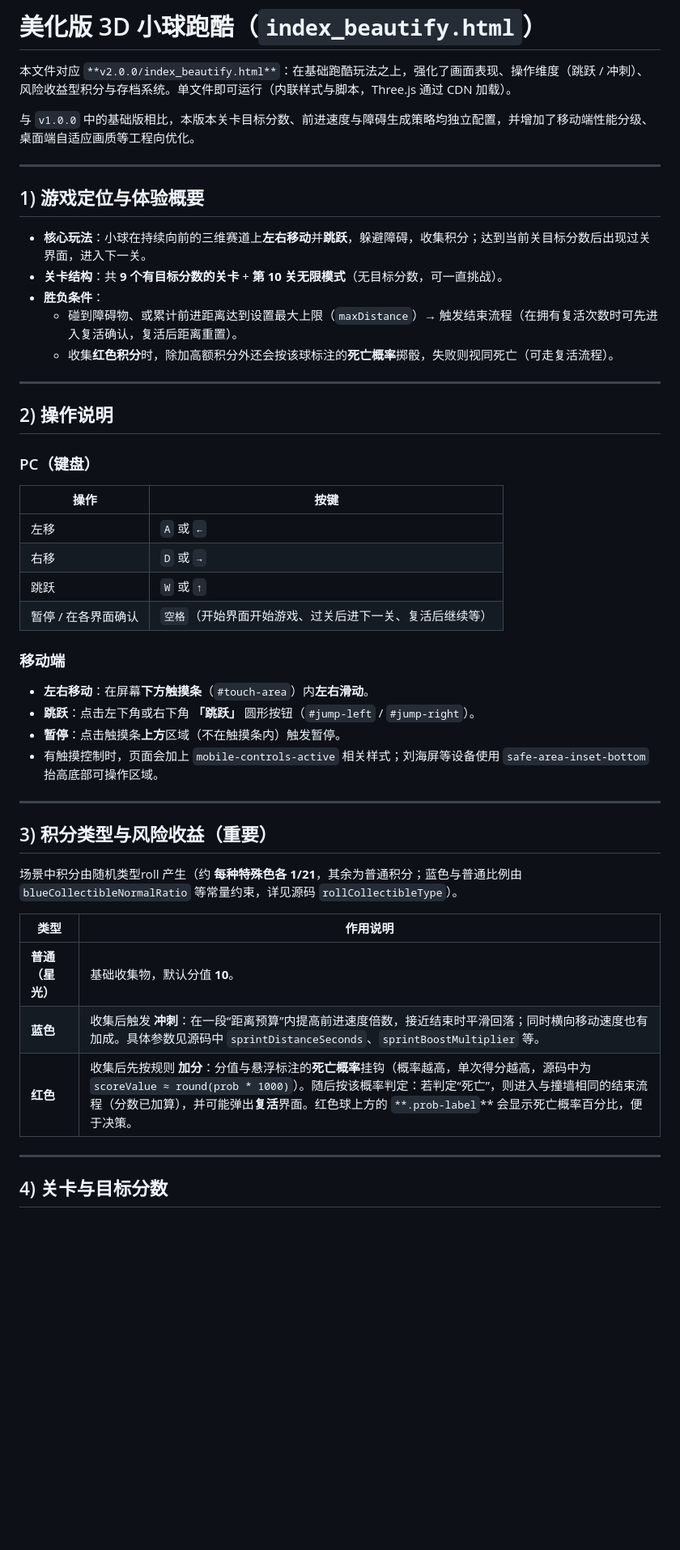
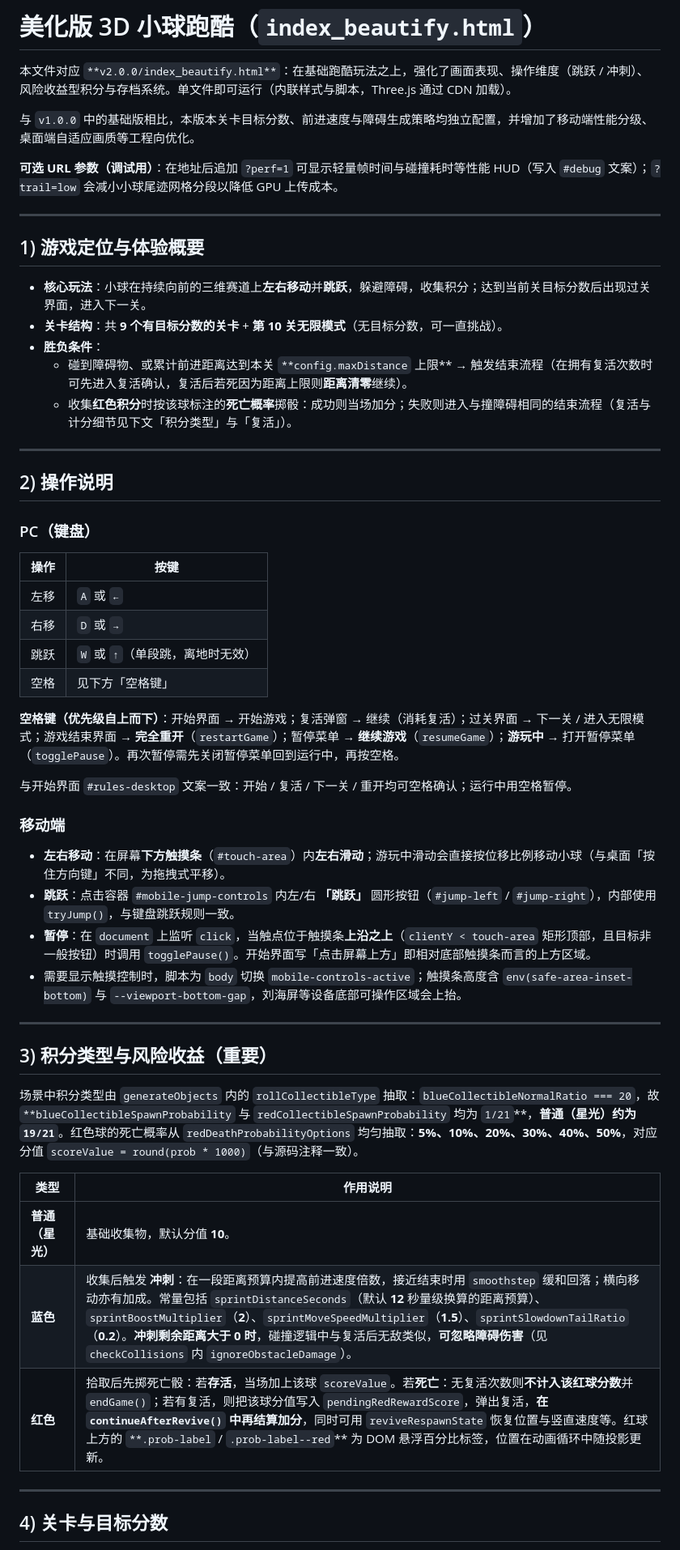
Before and after one commit to afresh-breeze/AI-creation, a Markdown page: 3D_ball_parkour_game/v2.0.0/beautify_README.md, the part around one of its changes. Shown at 81% size. Drawn GitHub-style; blank space fills up the shorter version.

```diff
--- a/3D_ball_parkour_game/v2.0.0/beautify_README.md
+++ b/3D_ball_parkour_game/v2.0.0/beautify_README.md
@@ -3,6 +3,8 @@
 本文件对应 `**v2.0.0/index_beautify.html**`：在基础跑酷玩法之上，强化了画面表现、操作维度（跳跃 / 冲刺）、风险收益型积分与存档系统。单文件即可运行（内联样式与脚本，Three.js 通过 CDN 加载）。
 
 与 `v1.0.0` 中的基础版相比，本版本关卡目标分数、前进速度与障碍生成策略均独立配置，并增加了移动端性能分级、桌面端自适应画质等工程向优化。
+
+**可选 URL 参数（调试用）**：在地址后追加 `?perf=1` 可显示轻量帧时间与碰撞耗时等性能 HUD（写入 `#debug` 文案）；`?trail=low` 会减小小球尾迹网格分段以降低 GPU 上传成本。
 
 ---
 
@@ -11,8 +13,8 @@
 - **核心玩法**：小球在持续向前的三维赛道上**左右移动**并**跳跃**，躲避障碍，收集积分；达到当前关目标分数后出现过关界面，进入下一关。
 - **关卡结构**：共 **9 个有目标分数的关卡** + **第 10 关无限模式**（无目标分数，可一直挑战）。
 - **胜负条件**：
-  - 碰到障碍物、或累计前进距离达到设置最大上限（`maxDistance`）→ 触发结束流程（在拥有复活次数时可先进入复活确认，复活后距离重置）。
-  - 收集**红色积分**时，除加高额积分外还会按该球标注的**死亡概率**掷骰，失败则视同死亡（可走复活流程）。
+  - 碰到障碍物、或累计前进距离达到本关 `**config.maxDistance` 上限** → 触发结束流程（在拥有复活次数时可先进入复活确认，复活后若死因为距离上限则**距离清零**继续）。
+  - 收集**红色积分**时按该球标注的**死亡概率**掷骰：成功则当场加分；失败则进入与撞障碍相同的结束流程（复活与计分细节见下文「积分类型」与「复活」）。
 
 ---
 
@@ -21,33 +23,37 @@
 ### PC（键盘）
 
 
-| 操作          | 按键                            |
-| ----------- | ----------------------------- |
-| 左移          | `A` 或 `←`                     |
-| 右移          | `D` 或 `→`                     |
-| 跳跃          | `W` 或 `↑`                     |
-| 暂停 / 在各界面确认 | `空格`（开始界面开始游戏、过关后进下一关、复活后继续等） |
+| 操作  | 按键                   |
+| --- | -------------------- |
+| 左移  | `A` 或 `←`            |
+| 右移  | `D` 或 `→`            |
+| 跳跃  | `W` 或 `↑`（单段跳，离地时无效） |
+| 空格  | 见下方「空格键」             |
 
+
+**空格键（优先级自上而下）**：开始界面 → 开始游戏；复活弹窗 → 继续（消耗复活）；过关界面 → 下一关 / 进入无限模式；游戏结束界面 → **完全重开**（`restartGame`）；暂停菜单 → **继续游戏**（`resumeGame`）；**游玩中** → 打开暂停菜单（`togglePause`）。再次暂停需先关闭暂停菜单回到运行中，再按空格。
+
+与开始界面 `#rules-desktop` 文案一致：开始 / 复活 / 下一关 / 重开均可空格确认；运行中用空格暂停。
 
 ### 移动端
 
-- **左右移动**：在屏幕**下方触摸条**（`#touch-area`）内**左右滑动**。
-- **跳跃**：点击左下角或右下角 **「跳跃」** 圆形按钮（`#jump-left` / `#jump-right`）。
-- **暂停**：点击触摸条**上方**区域（不在触摸条内）触发暂停。
-- 有触摸控制时，页面会加上 `mobile-controls-active` 相关样式；刘海屏等设备使用 `safe-area-inset-bottom` 抬高底部可操作区域。
+- **左右移动**：在屏幕**下方触摸条**（`#touch-area`）内**左右滑动**；游玩中滑动会直接按位移比例移动小球（与桌面「按住方向键」不同，为拖拽式平移）。
+- **跳跃**：点击容器 `#mobile-jump-controls` 内左/右 **「跳跃」** 圆形按钮（`#jump-left` / `#jump-right`），内部使用 `tryJump()`，与键盘跳跃规则一致。
+- **暂停**：在 `document` 上监听 `click`，当触点位于触摸条**上沿之上**（`clientY < touch-area` 矩形顶部，且目标非一般按钮）时调用 `togglePause()`。开始界面写「点击屏幕上方」即相对底部触摸条而言的上方区域。
+- 需要显示触摸控制时，脚本为 `body` 切换 `mobile-controls-active`；触摸条高度含 `env(safe-area-inset-bottom)` 与 `--viewport-bottom-gap`，刘海屏等设备底部可操作区域会上抬。
 
 ---
 
 ## 3) 积分类型与风险收益（重要）
 
-场景中积分由随机类型roll 产生（约 **每种特殊色各 1/21**，其余为普通积分；蓝色与普通比例由 `blueCollectibleNormalRatio` 等常量约束，详见源码 `rollCollectibleType`）。
+场景中积分类型由 `generateObjects` 内的 `rollCollectibleType` 抽取：`blueCollectibleNormalRatio === 20`，故 `**blueCollectibleSpawnProbability` 与 `redCollectibleSpawnProbability` 均为 `1/21`**，**普通（星光）约为 `19/21`**。红色球的死亡概率从 `redDeathProbabilityOptions` 均匀抽取：**5%、10%、20%、30%、40%、50%**，对应分值 `scoreValue = round(prob * 1000)`（与源码注释一致）。
 
 
-| 类型         | 作用说明                                                                                                                                                                                |
-| ---------- | ----------------------------------------------------------------------------------------------------------------------------------------------------------------------------------- |
-| **普通（星光）** | 基础收集物，默认分值 **10**。                                                                                                                                                                  |
-| **蓝色**     | 收集后触发 **冲刺**：在一段“距离预算”内提高前进速度倍数，接近结束时平滑回落；同时横向移动速度也有加成。具体参数见源码中 `sprintDistanceSeconds`、`sprintBoostMultiplier` 等。                                                                  |
-| **红色**     | 收集后先按规则 **加分**：分值与悬浮标注的**死亡概率**挂钩（概率越高，单次得分越高，源码中为 `scoreValue ≈ round(prob * 1000)`）。随后按该概率判定：若判定“死亡”，则进入与撞墙相同的结束流程（分数已加算），并可能弹出**复活**界面。红色球上方的 `**.prob-label`** 会显示死亡概率百分比，便于决策。 |
+| 类型         | 作用说明                                                                                                                                                                                                                                                                                                                |
+| ---------- | ------------------------------------------------------------------------------------------------------------------------------------------------------------------------------------------------------------------------------------------------------------------------------------------------------------------- |
+| **普通（星光）** | 基础收集物，默认分值 **10**。                                                                                                                                                                                                                                                                                                  |
+| **蓝色**     | 收集后触发 **冲刺**：在一段距离预算内提高前进速度倍数，接近结束时用 `smoothstep` 缓和回落；横向移动亦有加成。常量包括 `sprintDistanceSeconds`（默认 **12** 秒量级换算的距离预算）、`sprintBoostMultiplier`（**2**）、`sprintMoveSpeedMultiplier`（**1.5**）、`sprintSlowdownTailRatio`（**0.2**）。**冲刺剩余距离大于 0 时**，碰撞逻辑中与复活后无敌类似，**可忽略障碍伤害**（见 `checkCollisions` 内 `ignoreObstacleDamage`）。 |
+| **红色**     | 拾取后先掷死亡骰：若**存活**，当场加上该球 `scoreValue`。若**死亡**：无复活次数则**不计入该红球分数**并 `endGame()`；若有复活，则把该球分值写入 `pendingRedRewardScore`，弹出复活，**在 `continueAfterRevive()` 中再结算加分**，同时可用 `reviveRespawnState` 恢复位置与竖直速度等。红球上方的 `**.prob-label` / `.prob-label--red`** 为 DOM 悬浮百分比标签，位置在动画循环中随投影更新。                                         |
 
 
 ---
```
Also changed, not shown: other parts of 3D_ball_parkour_game/v2.0.0/beautify_README.md (+47 -41 lines).
